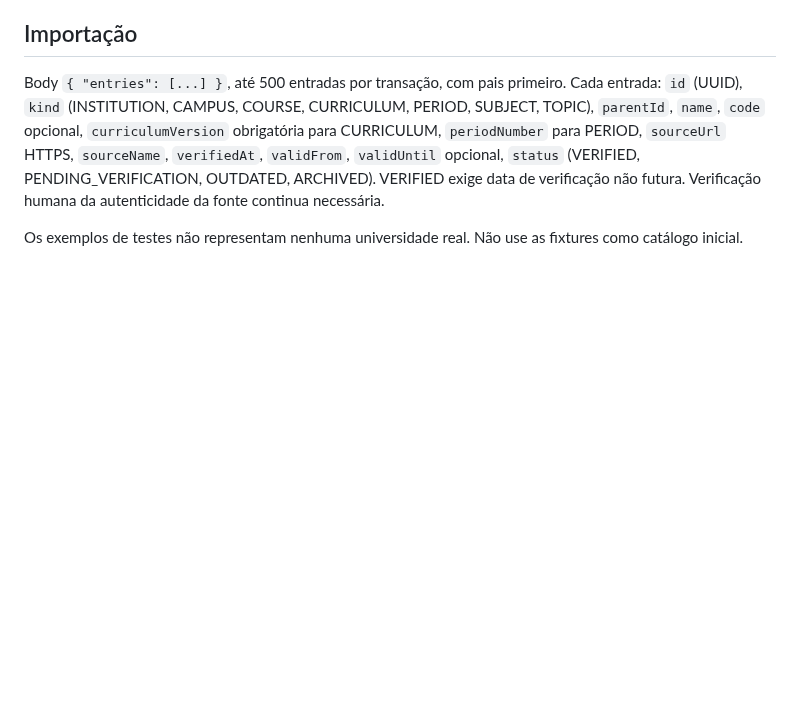
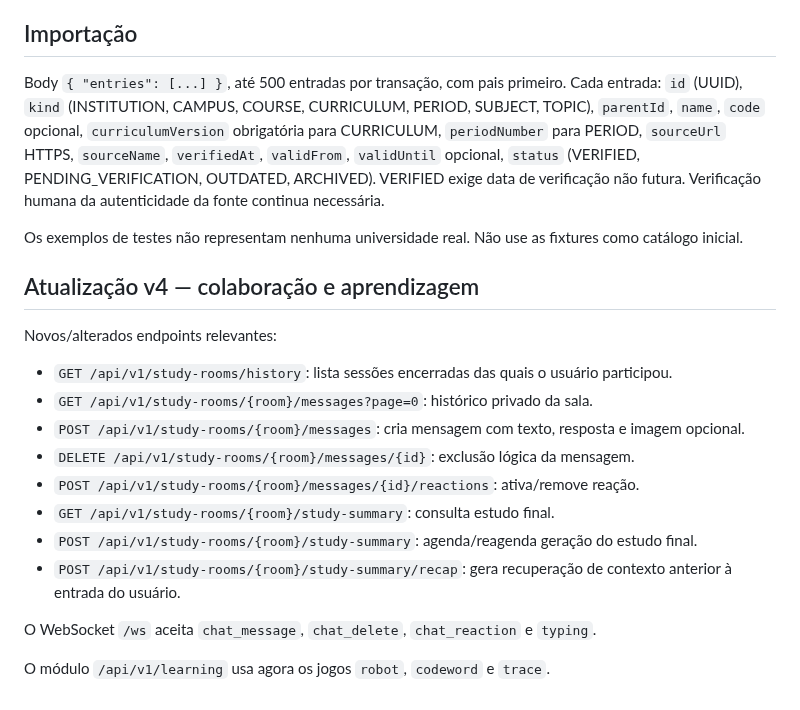
Before and after one commit to luizcordeiro155/Enturma, a Markdown page: docs/API.md, the part around the change. Drawn GitHub-style; blank space fills up the shorter version.

Commit message:
docs: complete v4 notes in API.md

```diff
--- a/docs/API.md
+++ b/docs/API.md
@@ -69,3 +69,21 @@ Swagger/OpenAPI usa springdoc, desabilitado por padrão (`OPENAPI_ENABLED=false`
 Body `{ "entries": [...] }`, até 500 entradas por transação, com pais primeiro. Cada entrada: `id` (UUID), `kind` (INSTITUTION, CAMPUS, COURSE, CURRICULUM, PERIOD, SUBJECT, TOPIC), `parentId`, `name`, `code` opcional, `curriculumVersion` obrigatória para CURRICULUM, `periodNumber` para PERIOD, `sourceUrl` HTTPS, `sourceName`, `verifiedAt`, `validFrom`, `validUntil` opcional, `status` (VERIFIED, PENDING_VERIFICATION, OUTDATED, ARCHIVED). VERIFIED exige data de verificação não futura. Verificação humana da autenticidade da fonte continua necessária.
 
 Os exemplos de testes não representam nenhuma universidade real. Não use as fixtures como catálogo inicial.
+
+
+## Atualização v4 — colaboração e aprendizagem
+
+Novos/alterados endpoints relevantes:
+
+- `GET /api/v1/study-rooms/history`: lista sessões encerradas das quais o usuário participou.
+- `GET /api/v1/study-rooms/{room}/messages?page=0`: histórico privado da sala.
+- `POST /api/v1/study-rooms/{room}/messages`: cria mensagem com texto, resposta e imagem opcional.
+- `DELETE /api/v1/study-rooms/{room}/messages/{id}`: exclusão lógica da mensagem.
+- `POST /api/v1/study-rooms/{room}/messages/{id}/reactions`: ativa/remove reação.
+- `GET /api/v1/study-rooms/{room}/study-summary`: consulta estudo final.
+- `POST /api/v1/study-rooms/{room}/study-summary`: agenda/reagenda geração do estudo final.
+- `POST /api/v1/study-rooms/{room}/study-summary/recap`: gera recuperação de contexto anterior à entrada do usuário.
+
+O WebSocket `/ws` aceita `chat_message`, `chat_delete`, `chat_reaction` e `typing`.
+
+O módulo `/api/v1/learning` usa agora os jogos `robot`, `codeword` e `trace`.
```
